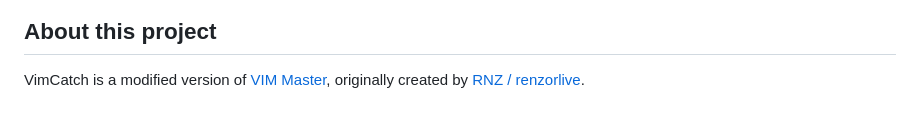
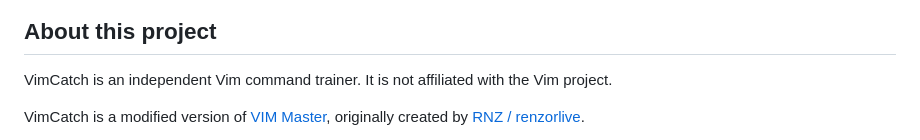
Before and after one commit to GeekP1e/vimcatch, a Markdown page: README.md, the part around the change. Drawn GitHub-style; blank space fills up the shorter version.

Commit message:
docs: clarify independence from Vim project

```diff
--- a/README.md
+++ b/README.md
@@ -9,6 +9,9 @@ reference.
 ![VimCatch training: a guided Vim lesson with command explanations and an interactive editor](images/screenshots/training.png)
 
 ## About this project
+
+VimCatch is an independent Vim command trainer. It is not affiliated with the
+Vim project.
 
 VimCatch is a modified version of [VIM Master](https://github.com/renzorlive/vimmaster),
 originally created by [RNZ / renzorlive](https://github.com/renzorlive).
```
